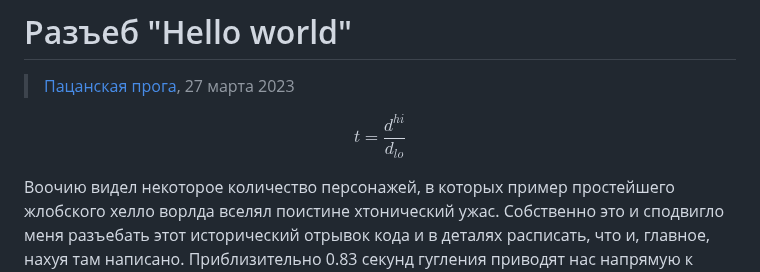
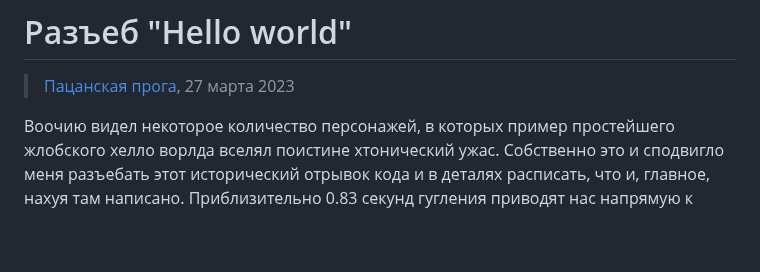
Before and after one commit to ebasoft/ebasoft.github.io, a Markdown page: articles/introduction/0001__hello_world.md, the part around the change. Rendered like a GitHub page; blank space fills up the shorter version.

```diff
--- a/articles/introduction/0001__hello_world.md
+++ b/articles/introduction/0001__hello_world.md
@@ -1,9 +1,5 @@
 # Разъеб "Hello world"
 > [Пацанская прога](https://t.me/+osWqEEfNA5Y2ZWYy), 27 марта 2023
-
-$$
-    t = \frac{d^{hi}}{d_{lo}}
-$$
 
 Воочию видел некоторое количество персонажей, в которых пример простейшего жлобского хелло ворлда
 вселял поистине хтонический ужас. Собственно это и сподвигло меня разъебать этот исторический
```
